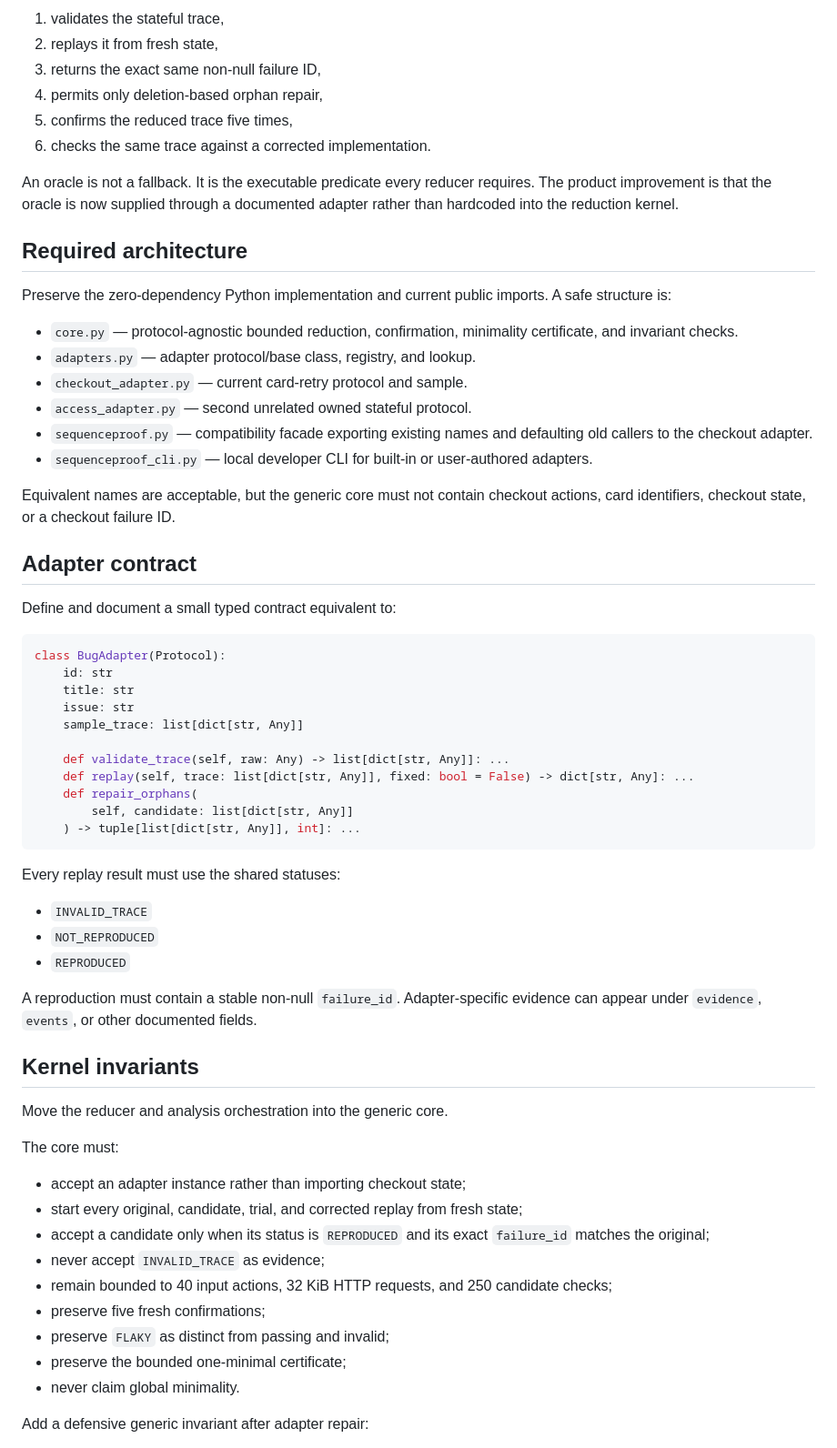
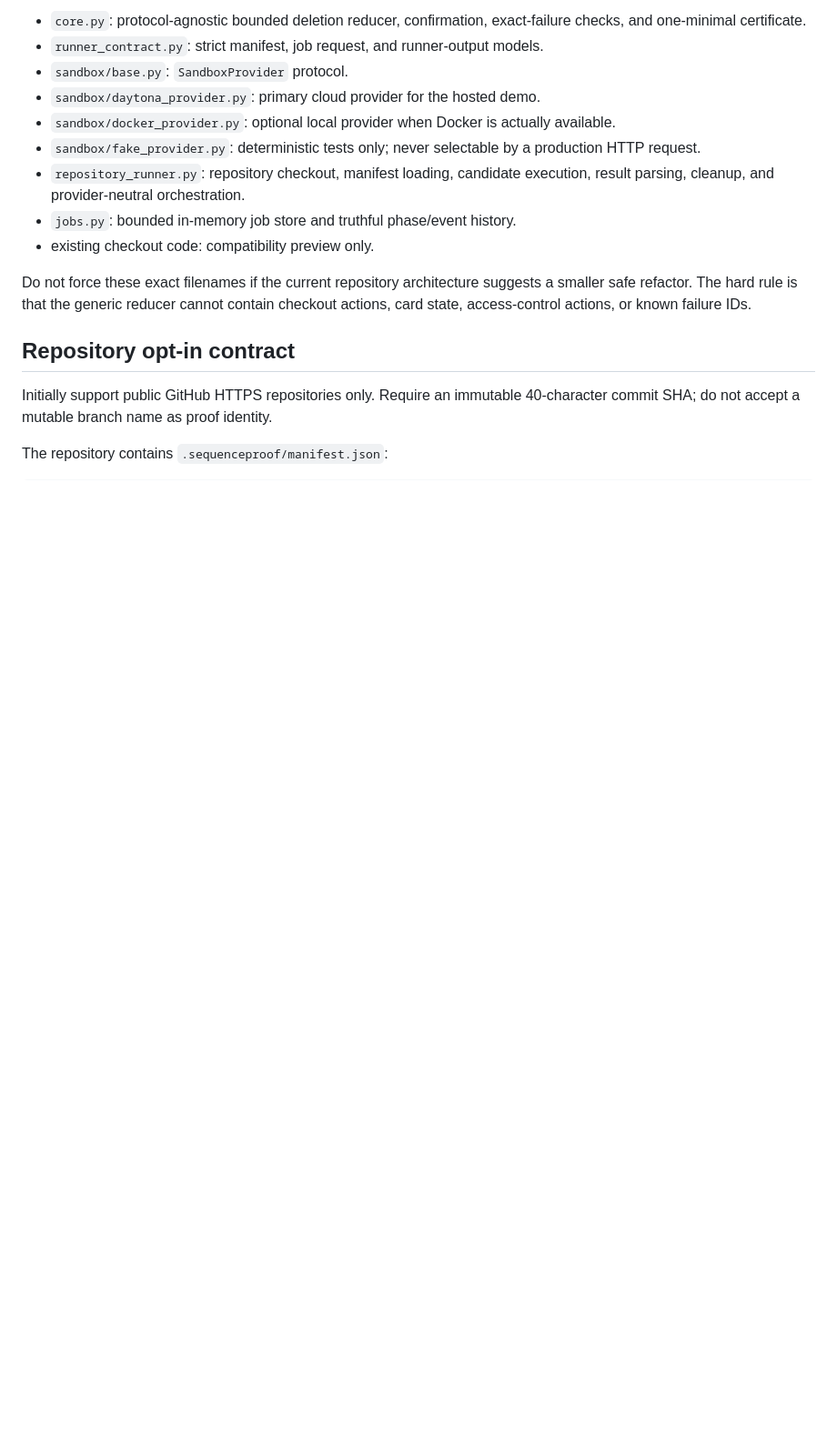
Before and after one commit to Syedsaadhhh/SequenceProof, a Markdown page: docs/RUN_2_5_BOB_ADAPTER_KERNEL_PROMPT.md, the part around one of its changes. Shown at 91% size. GitHub-like rendering; blank space fills up the shorter version.

````diff
--- a/docs/RUN_2_5_BOB_ADAPTER_KERNEL_PROMPT.md
+++ b/docs/RUN_2_5_BOB_ADAPTER_KERNEL_PROMPT.md
@@ -43,77 +78,26 @@ The generic kernel may reduce a candidate only when an adapter:
 
-1. validates the stateful trace,
-2. replays it from fresh state,
-3. returns the exact same non-null failure ID,
-4. permits only deletion-based orphan repair,
-5. confirms the reduced trace five times,
-6. checks the same trace against a corrected implementation.
+- `core.py`: protocol-agnostic bounded deletion reducer, confirmation,
+  exact-failure checks, and one-minimal certificate.
+- `runner_contract.py`: strict manifest, job request, and runner-output models.
+- `sandbox/base.py`: `SandboxProvider` protocol.
+- `sandbox/daytona_provider.py`: primary cloud provider for the hosted demo.
+- `sandbox/docker_provider.py`: optional local provider when Docker is actually
+  available.
+- `sandbox/fake_provider.py`: deterministic tests only; never selectable by a
+  production HTTP request.
+- `repository_runner.py`: repository checkout, manifest loading, candidate
+  execution, result parsing, cleanup, and provider-neutral orchestration.
+- `jobs.py`: bounded in-memory job store and truthful phase/event history.
+- existing checkout code: compatibility preview only.
 
-An oracle is not a fallback. It is the executable predicate every reducer
-requires. The product improvement is that the oracle is now supplied through a
-documented adapter rather than hardcoded into the reduction kernel.
+Do not force these exact filenames if the current repository architecture suggests
+a smaller safe refactor. The hard rule is that the generic reducer cannot contain
+checkout actions, card state, access-control actions, or known failure IDs.
 
-## Required architecture
+## Repository opt-in contract
 
-Preserve the zero-dependency Python implementation and current public imports.
-A safe structure is:
+Initially support public GitHub HTTPS repositories only. Require an immutable
+40-character commit SHA; do not accept a mutable branch name as proof identity.
 
-- `core.py` — protocol-agnostic bounded reduction, confirmation, minimality
-  certificate, and invariant checks.
-- `adapters.py` — adapter protocol/base class, registry, and lookup.
-- `checkout_adapter.py` — current card-retry protocol and sample.
-- `access_adapter.py` — second unrelated owned stateful protocol.
-- `sequenceproof.py` — compatibility facade exporting existing names and
-  defaulting old callers to the checkout adapter.
-- `sequenceproof_cli.py` — local developer CLI for built-in or user-authored
-  adapters.
+The repository contains `.sequenceproof/manifest.json`:
 
-Equivalent names are acceptable, but the generic core must not contain checkout
-actions, card identifiers, checkout state, or a checkout failure ID.
-
-## Adapter contract
-
-Define and document a small typed contract equivalent to:
-
-```python
-class BugAdapter(Protocol):
-    id: str
-    title: str
-    issue: str
-    sample_trace: list[dict[str, Any]]
-
-    def validate_trace(self, raw: Any) -> list[dict[str, Any]]: ...
-    def replay(self, trace: list[dict[str, Any]], fixed: bool = False) -> dict[str, Any]: ...
-    def repair_orphans(
-        self, candidate: list[dict[str, Any]]
-    ) -> tuple[list[dict[str, Any]], int]: ...
-```
-
-Every replay result must use the shared statuses:
-
-- `INVALID_TRACE`
-- `NOT_REPRODUCED`
-- `REPRODUCED`
-
-A reproduction must contain a stable non-null `failure_id`. Adapter-specific
-evidence can appear under `evidence`, `events`, or other documented fields.
-
-## Kernel invariants
-
-Move the reducer and analysis orchestration into the generic core.
-
-The core must:
-
-- accept an adapter instance rather than importing checkout state;
-- start every original, candidate, trial, and corrected replay from fresh state;
-- accept a candidate only when its status is `REPRODUCED` and its exact
-  `failure_id` matches the original;
-- never accept `INVALID_TRACE` as evidence;
-- remain bounded to 40 input actions, 32 KiB HTTP requests, and 250 candidate
-  checks;
-- preserve five fresh confirmations;
-- preserve `FLAKY` as distinct from passing and invalid;
-- preserve the bounded one-minimal certificate;
-- never claim global minimality.
-
-Add a defensive generic invariant after adapter repair:
-
````
Also changed, not shown: other parts of docs/RUN_2_5_BOB_ADAPTER_KERNEL_PROMPT.md (+326 -179 lines).
